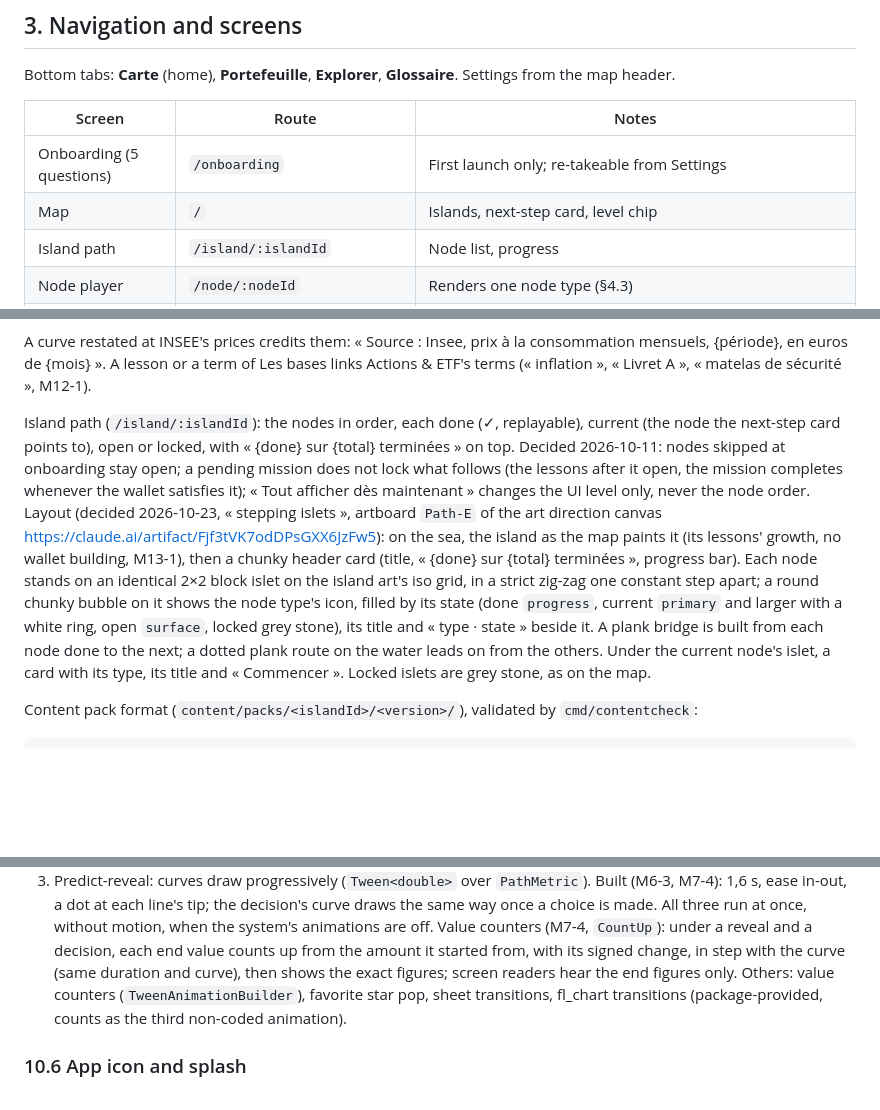
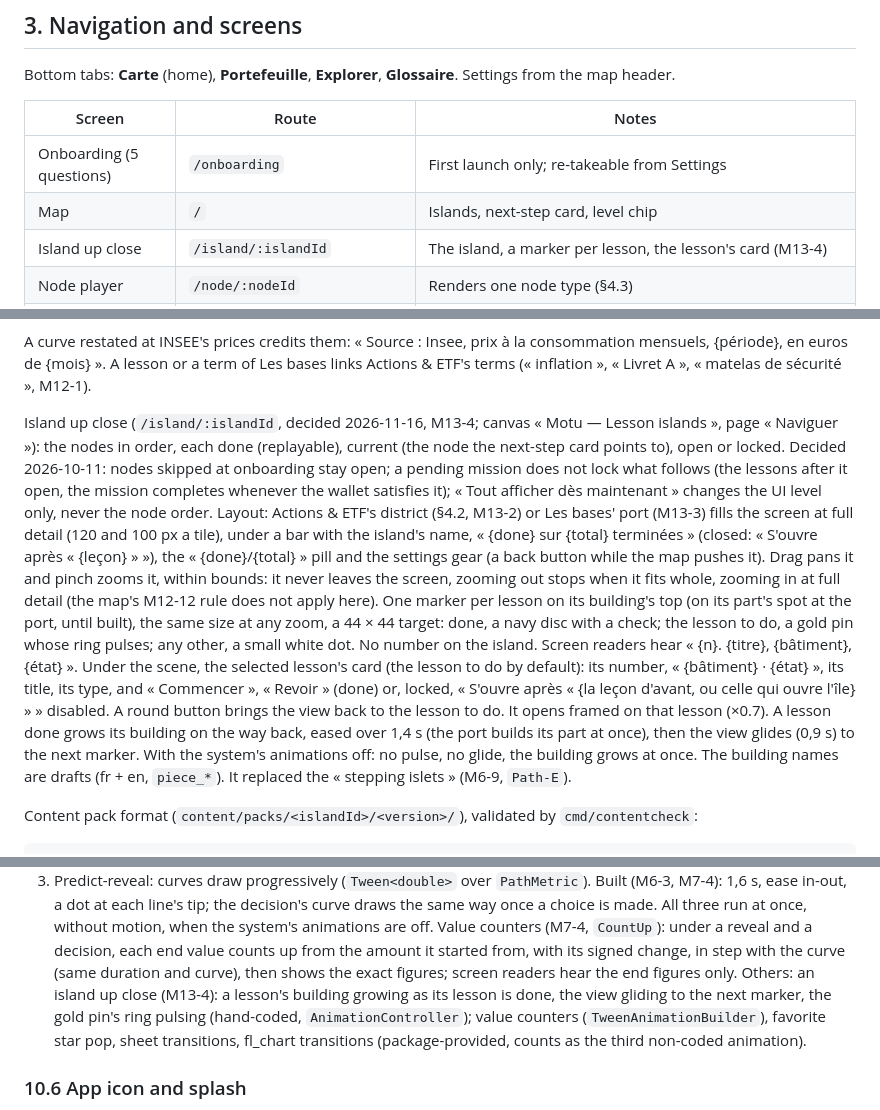
Before and after one commit to mikaellecam/motu, a Markdown page: docs/BRIEF.md, 3 parts joined by grey strips. Drawn GitHub-style; blank space fills up the shorter version.

Commit message:
M13-4: An island up close, a marker per lesson (#28)

```diff
--- a/docs/BRIEF.md
+++ b/docs/BRIEF.md
@@ -74,7 +74,7 @@ Bottom tabs: **Carte** (home), **Portefeuille**, **Explorer**, **Glossaire**. Se
 |---|---|---|
 | Onboarding (5 questions) | `/onboarding` | First launch only; re-takeable from Settings |
 | Map | `/` | Islands, next-step card, level chip |
-| Island path | `/island/:islandId` | Node list, progress |
+| Island up close | `/island/:islandId` | The island, a marker per lesson, the lesson's card (M13-4) |
 | Node player | `/node/:nodeId` | Renders one node type (§4.3) |
 | Wallets list | `/wallets` | Live wallet + trips (newest first, with status) + "Nouveau voyage" + lesson suggestions: the bridges of completed lessons |
 | Wallet (portfolio) | `/wallet/:walletId` | Same layout live and trip; trips add the trip header + time controls |
@@ -260,20 +260,25 @@ A curve restated at INSEE's prices credits them: « Source : Insee, prix à la c
 en euros de {mois} ». A lesson or a term of Les bases links Actions & ETF's terms (« inflation », « Livret A »,
 « matelas de sécurité », M12-1).
 
-Island path (`/island/:islandId`): the nodes in order, each done (✓, replayable), current (the node the
-next-step card points to), open or locked, with « {done} sur {total} terminées » on top. Decided 2026-10-11:
-nodes skipped at onboarding stay open; a pending mission does not lock what follows (the lessons after it
-open, the mission completes whenever the wallet satisfies it); « Tout afficher dès maintenant » changes the
-UI level only, never the node order.
-Layout (decided 2026-10-23, « stepping islets », artboard `Path-E` of the art direction canvas
-https://claude.ai/artifact/Fjf3tVK7odDPsGXX6JzFw5): on the sea, the island as the map paints it (its lessons'
-growth, no wallet building, M13-1), then a chunky header card (title, « {done} sur {total} terminées », progress bar). Each
-node stands on an identical 2×2 block islet on the island art's iso grid, in a strict zig-zag one constant
-step apart; a round chunky bubble on it shows the node type's icon, filled by its state (done `progress`,
-current `primary` and larger with a white ring, open `surface`, locked grey stone), its title and « type ·
-state » beside it. A plank bridge is built from each node done to the next; a dotted plank route on the
-water leads on from the others. Under the current node's islet, a card with its type, its title and
-« Commencer ». Locked islets are grey stone, as on the map.
+Island up close (`/island/:islandId`, decided 2026-11-16, M13-4; canvas « Motu — Lesson islands », page
+« Naviguer »): the nodes in order, each done (replayable), current (the node the next-step card points to), open
+or locked. Decided 2026-10-11: nodes skipped at onboarding stay open; a pending mission does not lock what follows
+(the lessons after it open, the mission completes whenever the wallet satisfies it); « Tout afficher dès
+maintenant » changes the UI level only, never the node order.
+Layout: Actions & ETF's district (§4.2, M13-2) or Les bases' port (M13-3) fills the screen at full detail (120 and
+100 px a tile), under a bar with the island's name, « {done} sur {total} terminées » (closed: « S'ouvre après
+« {leçon} » »), the « {done}/{total} » pill and the settings gear (a back button while the map pushes it).
+Drag pans it and pinch zooms it, within bounds: it never leaves the screen, zooming out stops when it fits whole,
+zooming in at full detail (the map's M12-12 rule does not apply here). One marker per lesson on its building's
+top (on its part's spot at the port, until built), the same size at any zoom, a 44 × 44 target: done, a navy disc
+with a check; the lesson to do, a gold pin whose ring pulses; any other, a small white dot. No number on the
+island. Screen readers hear « {n}. {titre}, {bâtiment}, {état} ». Under the scene, the selected lesson's card
+(the lesson to do by default): its number, « {bâtiment} · {état} », its title, its type, and « Commencer »,
+« Revoir » (done) or, locked, « S'ouvre après « {la leçon d'avant, ou celle qui ouvre l'île} » » disabled. A
+round button brings the view back to the lesson to do. It opens framed on that lesson (×0.7). A lesson done
+grows its building on the way back, eased over 1,4 s (the port builds its part at once), then the view glides
+(0,9 s) to the next marker. With the system's animations off: no pulse, no glide, the building grows at once.
+The building names are drafts (fr + en, `piece_*`). It replaced the « stepping islets » (M6-9, `Path-E`).
 
 Content pack format (`content/packs/<islandId>/<version>/`), validated by `cmd/contentcheck`:
 
@@ -1268,7 +1273,8 @@ All three run at once, without motion, when the system's animations are off.
 Value counters (M7-4, `CountUp`): under a reveal and a decision, each end value counts up from the amount it
 started from, with its signed change, in step with the curve (same duration and curve), then shows the exact
 figures; screen readers hear the end figures only.
-Others: value counters (`TweenAnimationBuilder`), favorite star pop, sheet transitions, fl_chart transitions
+Others: an island up close (M13-4): a lesson's building growing as its lesson is done, the view gliding to the
+next marker, the gold pin's ring pulsing (hand-coded, `AnimationController`); value counters (`TweenAnimationBuilder`), favorite star pop, sheet transitions, fl_chart transitions
 (package-provided, counts as the third non-coded animation).
 
 
```
Also changed, not shown: docs/report/screens.md (+1 -1 lines), docs/screenshots/m12-6-bases-path.png, docs/screenshots/m6-9-island-path.png, 14 other files.
